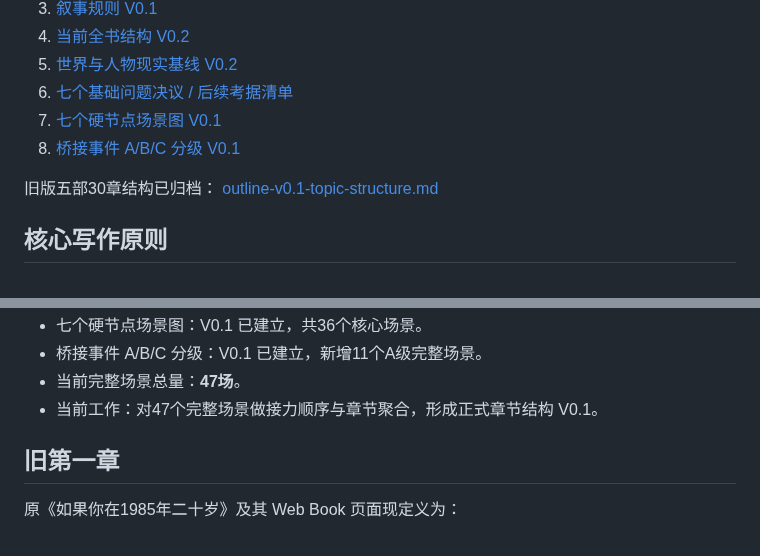
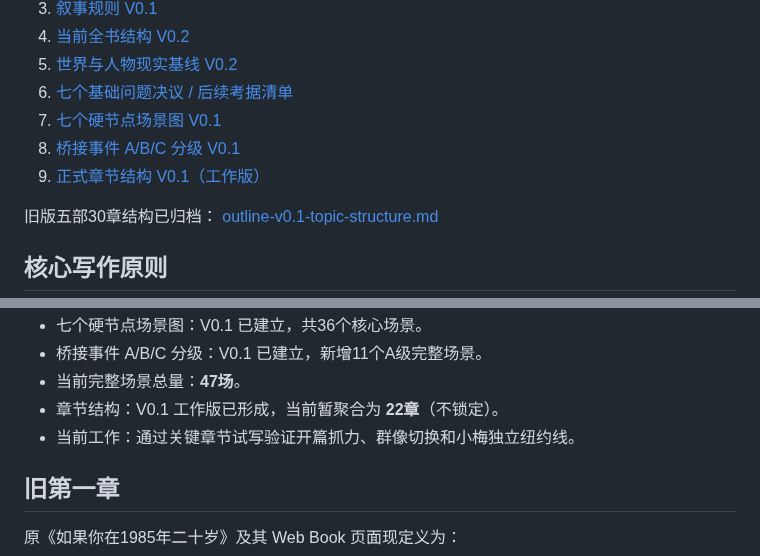
Before and after one commit to sunkai-hit/80-s, a Markdown page: README.md, 2 parts joined by grey strips. GitHub-like rendering.

Commit message:
docs: link working chapter structure from README

```diff
--- a/README.md
+++ b/README.md
@@ -24,6 +24,7 @@
 6. [七个基础问题决议 / 后续考据清单](book/open-questions.md)
 7. [七个硬节点场景图 V0.1](book/scene-map-hard-nodes-v0.1.md)
 8. [桥接事件 A/B/C 分级 V0.1](book/bridge-scene-grading-v0.1.md)
+9. [正式章节结构 V0.1（工作版）](book/chapter-structure-v0.1.md)
 
 旧版五部30章结构已归档：
 [outline-v0.1-topic-structure.md](book/archive/outline-v0.1-topic-structure.md)
@@ -53,7 +54,8 @@
 - 七个硬节点场景图：V0.1 已建立，共36个核心场景。
 - 桥接事件 A/B/C 分级：V0.1 已建立，新增11个A级完整场景。
 - 当前完整场景总量：**47场**。
-- 当前工作：对47个完整场景做接力顺序与章节聚合，形成正式章节结构 V0.1。
+- 章节结构：V0.1 工作版已形成，当前暂聚合为 **22章**（不锁定）。
+- 当前工作：通过关键章节试写验证开篇抓力、群像切换和小梅独立纽约线。
 
 ## 旧第一章
 
```
